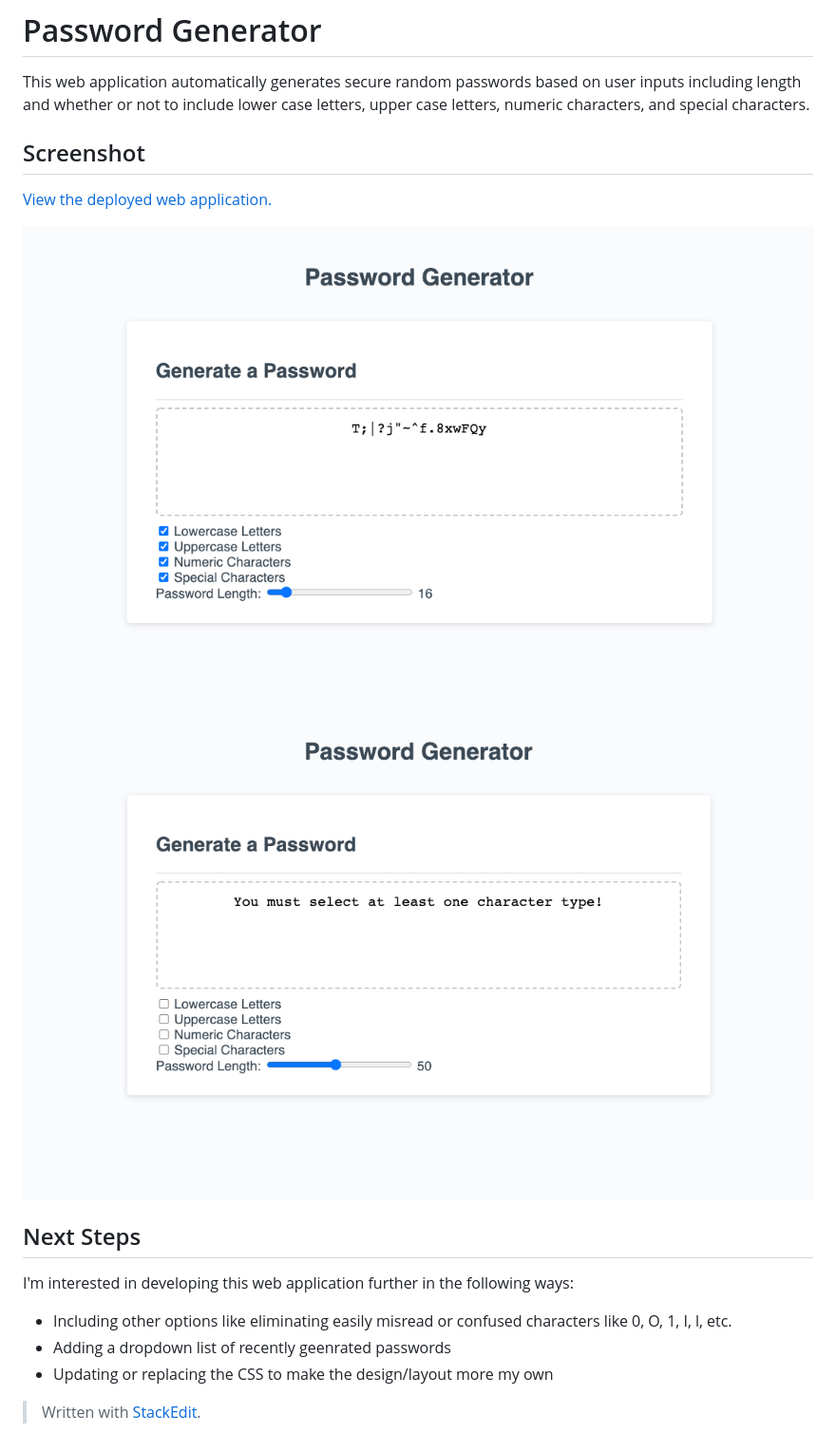
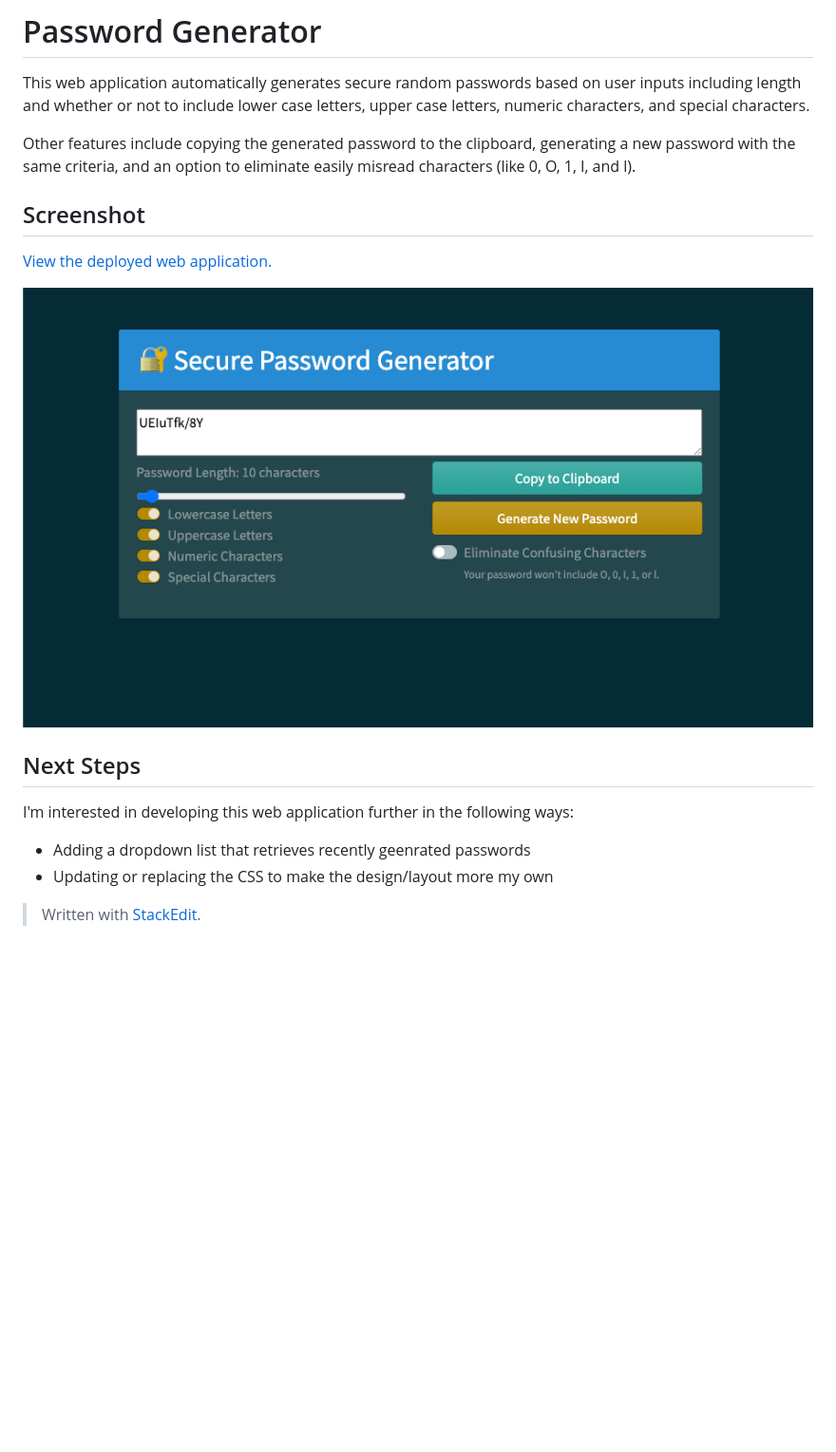
Before and after one commit to dandandanoneil/password-generator, a Markdown page: README.md, the part around the change. Shown at 95% size. Rendered like a GitHub page; pictures changed too: images/password-generator-none-selected.png (deleted), images/password-generator.png; blank space fills up the shorter version.

Commit message:
Added 'copy' and 'generate' buttons, added option to eliminate easily misread characters, removed given CSS and implemented Bootstrap and Bootwsatch styling

```diff
--- a/README.md
+++ b/README.md
@@ -1,16 +1,16 @@
 # Password Generator
 This web application automatically generates secure random passwords based on user inputs including length and whether or not to include lower case letters, upper case letters, numeric characters, and special characters.
+
+Other features include copying the generated password to the clipboard, generating a new password with the same criteria, and an option to eliminate easily misread characters (like 0, O, 1, I, and l).
 
 ## Screenshot
 [View the deployed web application.](https://dandandanoneil.github.io/password-generator/index.html)
 
-<img src="images/password-generator.png" alt="Password Generator main screen screenshot">
-<img src="images/password-generator-none-selected.png" alt="Password Generator user imput example screenshot">
+![Password Generator screenshot](images/password-generator.png)
 
 ## Next Steps
 I'm interested in developing this web application further in the following ways:
- - Including other options like eliminating easily misread or confused characters like 0, O, 1, I, l, etc.
- - Adding a dropdown list of recently geenrated passwords
+ - Adding a dropdown list that retrieves recently geenrated passwords
  - Updating or replacing the CSS to make the design/layout more my own
 
 > Written with [StackEdit](https://stackedit.io/).
```
Also changed, not shown: 4 other files.
